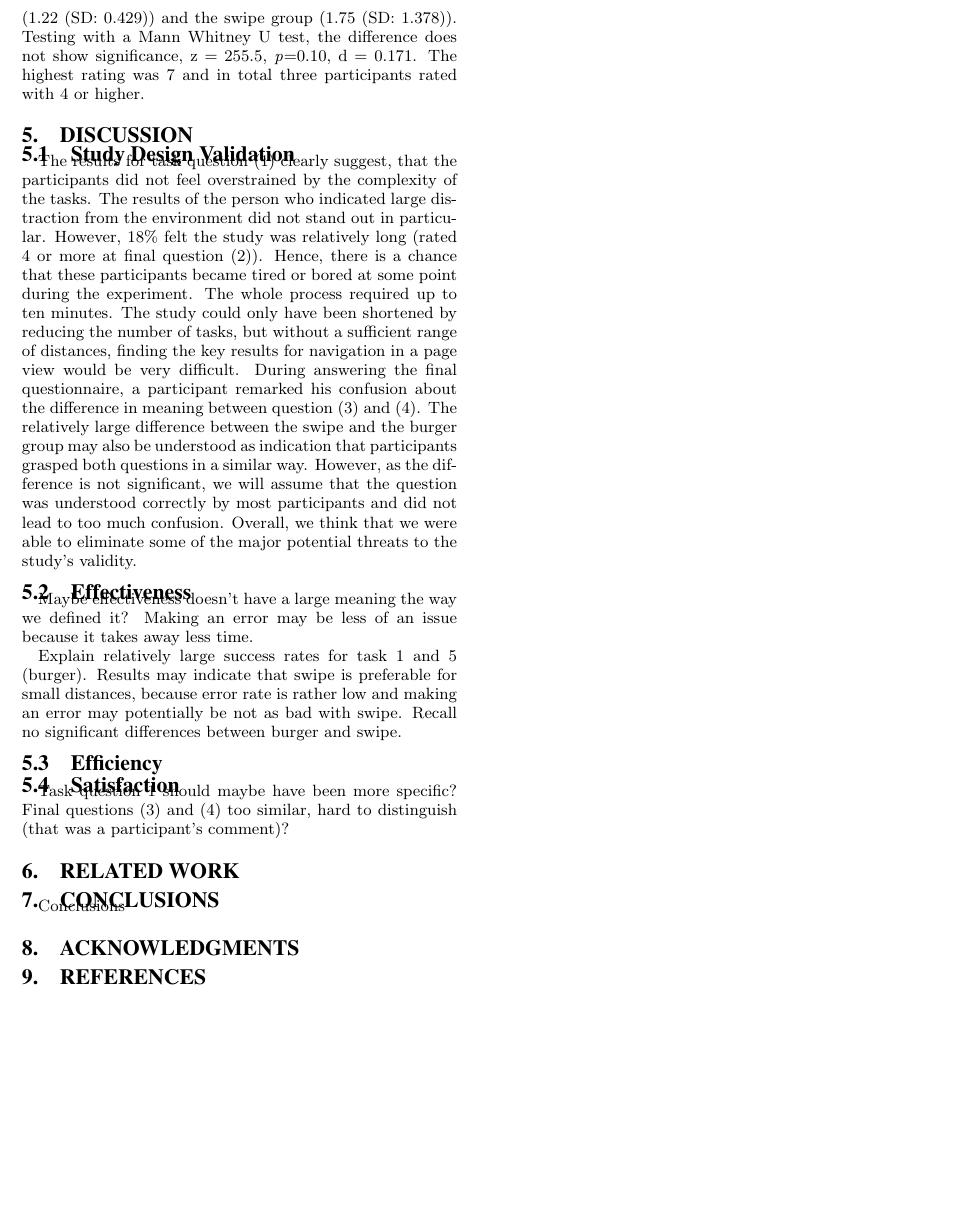
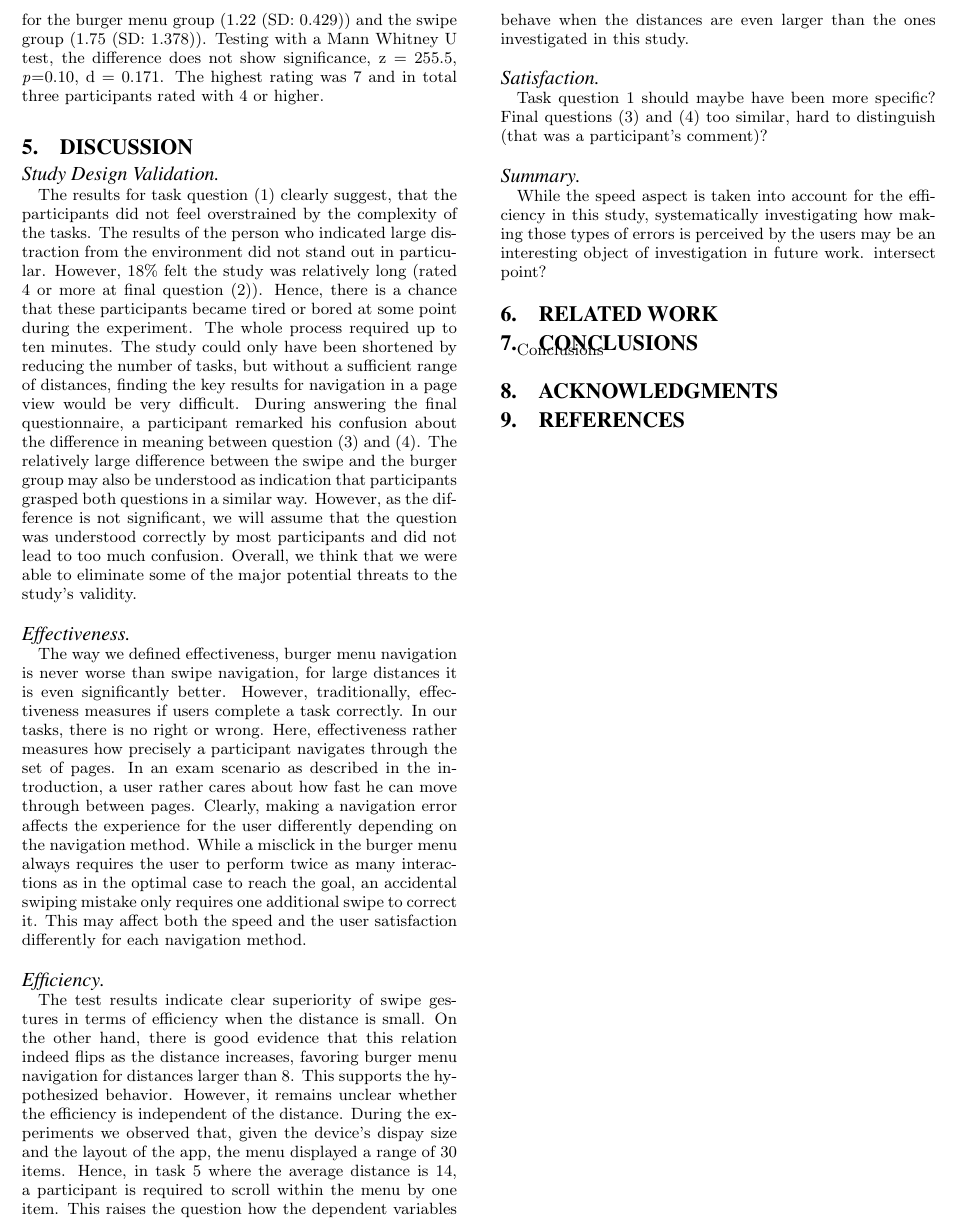
Before and after one commit to blub123muh/hci, a LaTeX paper (documentation/Paper/hci-paper.tex): part of page 6 of 8, cut at the place of the change, the shorter picture padded with empty space. Compiled offline with pdfLaTeX.

Commit message:
Some interpretation stuff

```diff
--- a/documentation/Paper/hci-paper.tex
+++ b/documentation/Paper/hci-paper.tex
@@ -496,7 +496,7 @@ with 4 or higher. In final question (3) there is a noticable difference between
 (1.75 (SD: 1.378)). Testing with a Mann Whitney U test, the difference does not show significance, z = 255.5, \emph{p}=0.10, d = 0.171. The highest rating was 7
 and in total three participants rated with 4 or higher.
 \section{Discussion}
-\subsection{Study Design Validation}
+\paragraph{Study Design Validation}
 The results for task question (1) clearly suggest, that the participants did not feel overstrained by the complexity of the tasks. The results of the person who indicated large
 distraction from the environment did not stand out in particular. However, 18\% felt the study was relatively long (rated 4 or more at final question (2)). Hence, there is a chance
 that these participants became tired or bored at some point during the experiment. The whole process required up to ten minutes. The study could only have been shortened by
@@ -505,15 +505,24 @@ During answering the final questionnaire, a participant remarked his confusion a
 between the swipe and the burger group may also be understood as indication that participants grasped both questions in a similar way.
 However, as the difference is not significant, we will assume that the question was understood correctly by most participants and did not lead to too much confusion.
 Overall, we think that we were able to eliminate some of the major potential threats to the study's validity.
-\subsection{Effectiveness}
-Maybe effectiveness doesn't have a large meaning the way we defined it? Making an error may be less of an issue because it takes away less time.
-
-Explain relatively large success rates for task 1 and 5 (burger).
-Results may indicate that swipe is preferable for small distances, because error rate is rather low and making an error may potentially be not as bad
-with swipe. Recall no significant differences between burger and swipe.
-\subsection{Efficiency}
-\subsection{Satisfaction}
+\paragraph{Effectiveness}
+The way we defined effectiveness, burger menu navigation is never worse than swipe navigation, for large distances it is even significantly better. However,
+traditionally, effectiveness measures if users complete a task correctly. In our tasks, there is no right or wrong. Here, effectiveness rather measures
+how precisely a participant navigates through the set of pages. In an exam scenario as described in the introduction, a user rather cares about
+how fast he can move through between pages. Clearly, making a navigation error affects the experience for the user differently depending on the navigation method.
+While a misclick in the burger menu always requires the user to perform twice as many interactions as in the optimal case to reach the goal, an accidental
+swiping mistake only requires one additional swipe to correct it. This may affect both the speed and the user satisfaction differently for each navigation method.
+\paragraph{Efficiency}
+The test results indicate clear superiority of swipe gestures in terms of efficiency when the distance is small. On the other hand, there is good evidence that
+this relation indeed flips as the distance increases, favoring burger menu navigation for distances larger than 8. This supports the hypothesized behavior. However,
+it remains unclear whether the efficiency is independent of the distance. During the experiments we observed that, given the device's dispay size and the layout of
+the app, the menu displayed a range of 30 items. Hence, in task 5 where the average distance is 14, a participant is required to scroll within the menu by one item.
+This raises the question how the dependent variables behave when the distances are even larger than the ones investigated in this study.
+\paragraph{Satisfaction}
 Task question 1 should maybe have been more specific? Final questions (3) and (4) too similar, hard to distinguish (that was a participant's comment)?
+\paragraph{Summary}
+While the speed aspect is taken into account for the efficiency in this study, systematically investigating how making those types of errors is perceived by the users
+may be an interesting object of investigation in future work. intersect point?
 \section{Related Work}
 \section{Conclusions}
 Conclusions
```
Also changed, not shown: documentation/Paper/hci-paper.tex (4 more changed lines).
